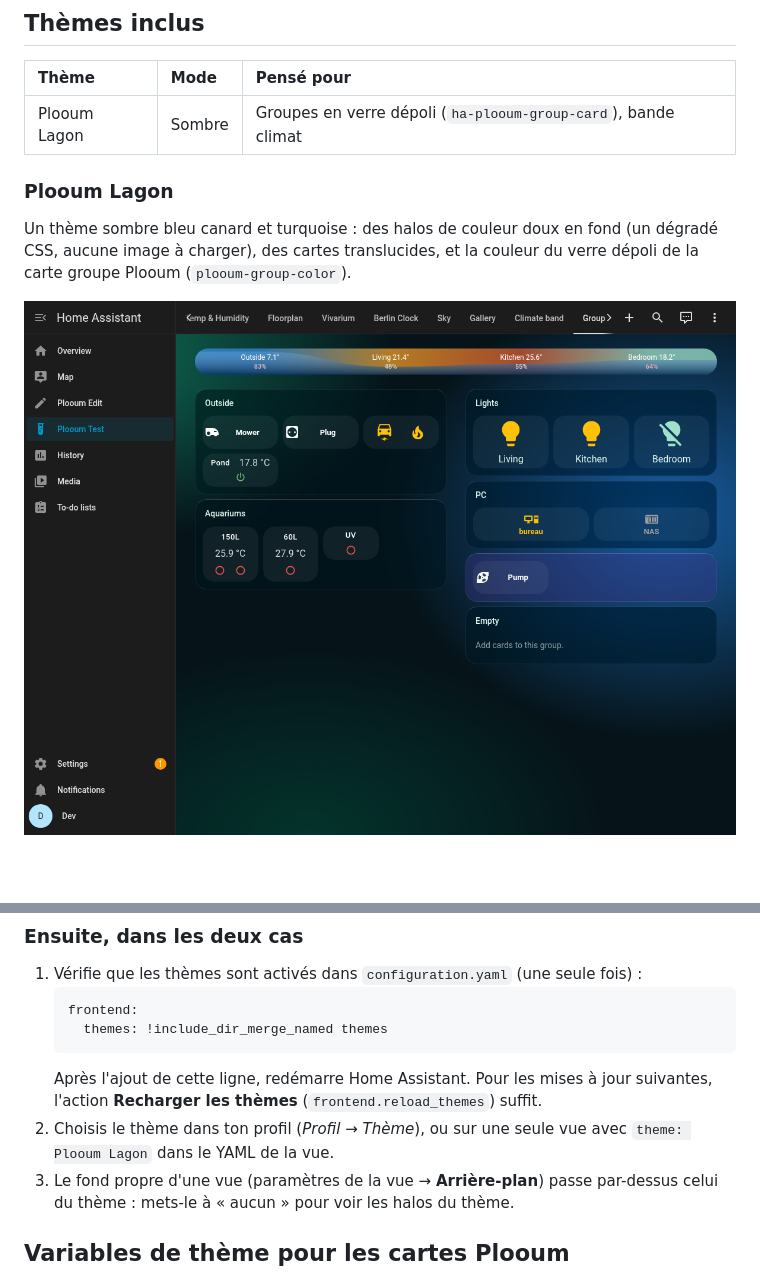
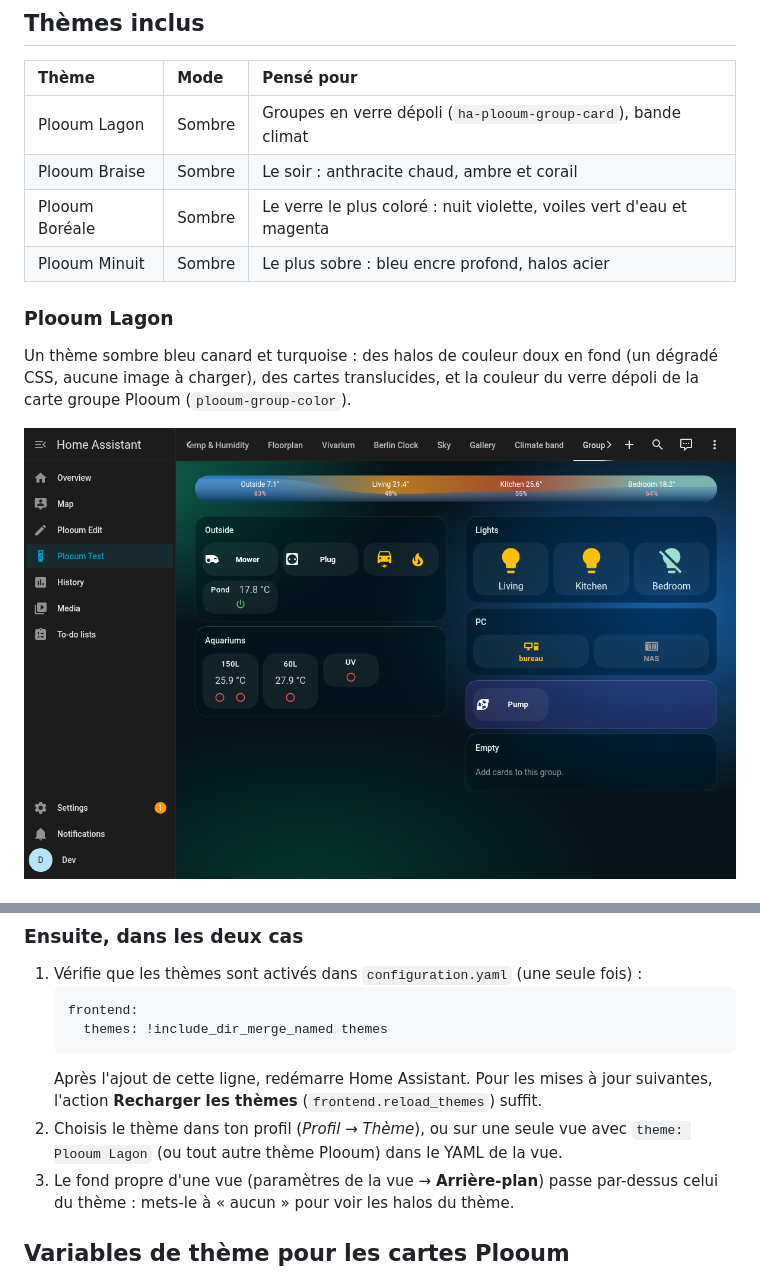
Before and after one commit to plooum/HA-Plooum-Themes, a Markdown page: README.fr.md, 2 parts joined by grey strips. Rendered like a GitHub page; pictures changed too: previews/lagon.png; blank space fills up the shorter version.

````diff
--- a/README.fr.md
+++ b/README.fr.md
@@ -12,6 +12,9 @@ Des thèmes Home Assistant pensés pour aller avec les [HA Plooum Cards](https:/
 | Thème | Mode | Pensé pour |
 | :--- | :--- | :--- |
 | Plooum Lagon | Sombre | Groupes en verre dépoli (`ha-plooum-group-card`), bande climat |
+| Plooum Braise | Sombre | Le soir : anthracite chaud, ambre et corail |
+| Plooum Boréale | Sombre | Le verre le plus coloré : nuit violette, voiles vert d'eau et magenta |
+| Plooum Minuit | Sombre | Le plus sobre : bleu encre profond, halos acier |
 
 ### Plooum Lagon
 Un thème sombre bleu canard et turquoise : des halos de couleur doux en fond (un dégradé CSS, aucune image à charger), des cartes translucides, et la couleur du verre dépoli de la carte groupe Plooum (`plooum-group-color`).
@@ -38,7 +56,7 @@ Copie [themes/plooum.yaml](themes/plooum.yaml) dans le dossier `themes/` de ta c
      themes: !include_dir_merge_named themes
    ```
    Après l'ajout de cette ligne, redémarre Home Assistant. Pour les mises à jour suivantes, l'action **Recharger les thèmes** (`frontend.reload_themes`) suffit.
-2. Choisis le thème dans ton profil (*Profil → Thème*), ou sur une seule vue avec `theme: Plooum Lagon` dans le YAML de la vue.
+2. Choisis le thème dans ton profil (*Profil → Thème*), ou sur une seule vue avec `theme: Plooum Lagon` (ou tout autre thème Plooum) dans le YAML de la vue.
 3. Le fond propre d'une vue (paramètres de la vue → **Arrière-plan**) passe par-dessus celui du thème : mets-le à « aucun » pour voir les halos du thème.
 
 ## Variables de thème pour les cartes Plooum
````
Also changed, not shown: other parts of README.fr.md (+15 -0 lines), README.md (+19 -1 lines), previews/boreale.png (added), previews/braise.png (added), previews/minuit.png (added), 1 other file.
